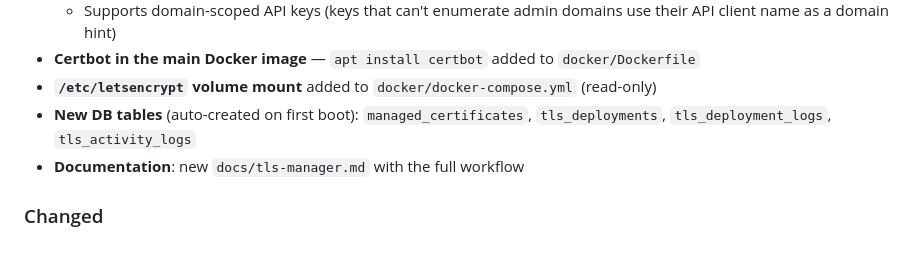
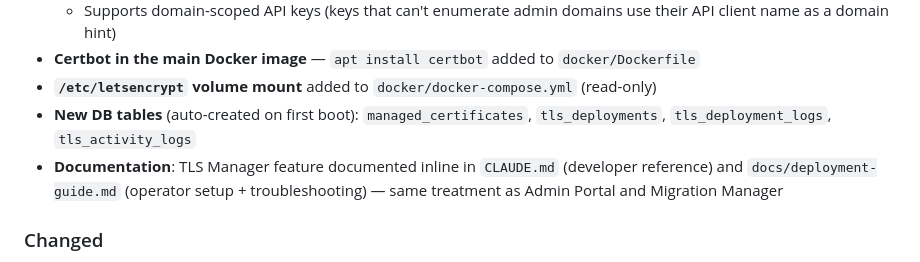
Before and after one commit to smaterazzi/FlexEdgeAdminProd, a Markdown page: CHANGELOG.md, the part around the change. GitHub-like rendering.

```diff
--- a/CHANGELOG.md
+++ b/CHANGELOG.md
@@ -19,7 +19,7 @@ The format is based on [Keep a Changelog](https://keepachangelog.com/en/1.0.0/).
 - **Certbot in the main Docker image** — `apt install certbot` added to `docker/Dockerfile`
 - **`/etc/letsencrypt` volume mount** added to `docker/docker-compose.yml` (read-only)
 - **New DB tables** (auto-created on first boot): `managed_certificates`, `tls_deployments`, `tls_deployment_logs`, `tls_activity_logs`
-- **Documentation**: new `docs/tls-manager.md` with the full workflow
+- **Documentation**: TLS Manager feature documented inline in `CLAUDE.md` (developer reference) and `docs/deployment-guide.md` (operator setup + troubleshooting) — same treatment as Admin Portal and Migration Manager
 
 ### Changed
 
```
Also changed, not shown: README.md (+1 -1 lines), docs/deployment-guide.md (+35 -1 lines).
